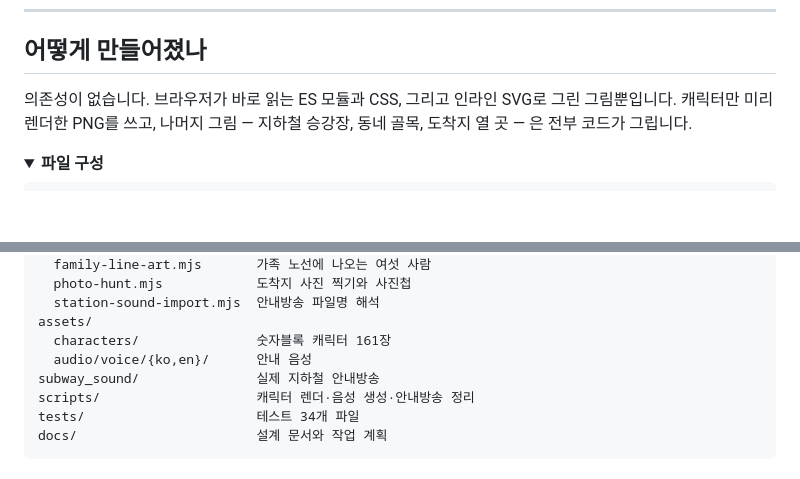
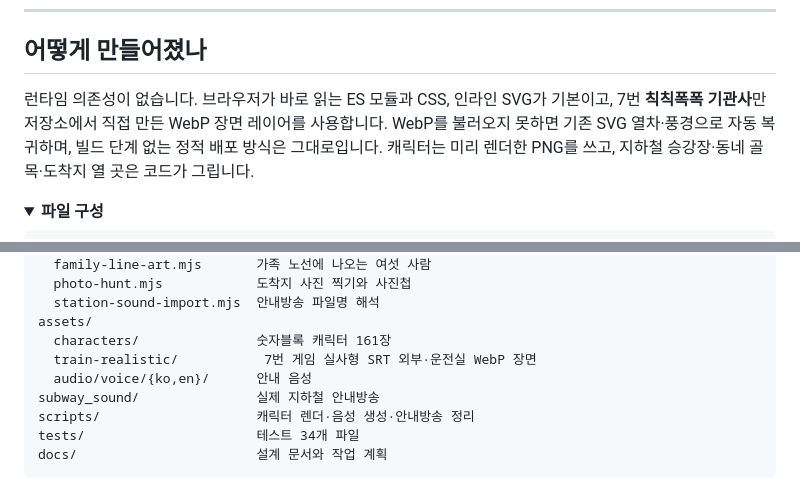
Before and after one commit to bliss-forge/numberblocks-grandprix-preview, a Markdown page: README.md, 2 parts joined by grey strips. Drawn GitHub-style; folded sections open; blank space fills up the shorter version.

Commit message:
docs: describe realistic SRT scene pipeline

```diff
--- a/README.md
+++ b/README.md
@@ -192,8 +192,10 @@ node scripts/import_station_sounds.mjs subway_sound/original_subway_sound --appl
 
 ## 어떻게 만들어졌나
 
-의존성이 없습니다. 브라우저가 바로 읽는 ES 모듈과 CSS, 그리고 인라인 SVG로 그린 그림뿐입니다.
-캐릭터만 미리 렌더한 PNG를 쓰고, 나머지 그림 — 지하철 승강장, 동네 골목, 도착지 열 곳 — 은 전부 코드가 그립니다.
+런타임 의존성이 없습니다. 브라우저가 바로 읽는 ES 모듈과 CSS, 인라인 SVG가 기본이고,
+7번 **칙칙폭폭 기관사**만 저장소에서 직접 만든 WebP 장면 레이어를 사용합니다. WebP를 불러오지
+못하면 기존 SVG 열차·풍경으로 자동 복귀하며, 빌드 단계 없는 정적 배포 방식은 그대로입니다.
+캐릭터는 미리 렌더한 PNG를 쓰고, 지하철 승강장·동네 골목·도착지 열 곳은 코드가 그립니다.
 
 <details>
 <summary><b>파일 구성</b></summary>
@@ -215,6 +217,7 @@ src/
   station-sound-import.mjs  안내방송 파일명 해석
 assets/
   characters/               숫자블록 캐릭터 161장
+  train-realistic/           7번 게임 실사형 SRT 외부·운전실 WebP 장면
   audio/voice/{ko,en}/      안내 음성
 subway_sound/               실제 지하철 안내방송
 scripts/                    캐릭터 렌더·음성 생성·안내방송 정리
```
Also changed, not shown: 1 other file.
